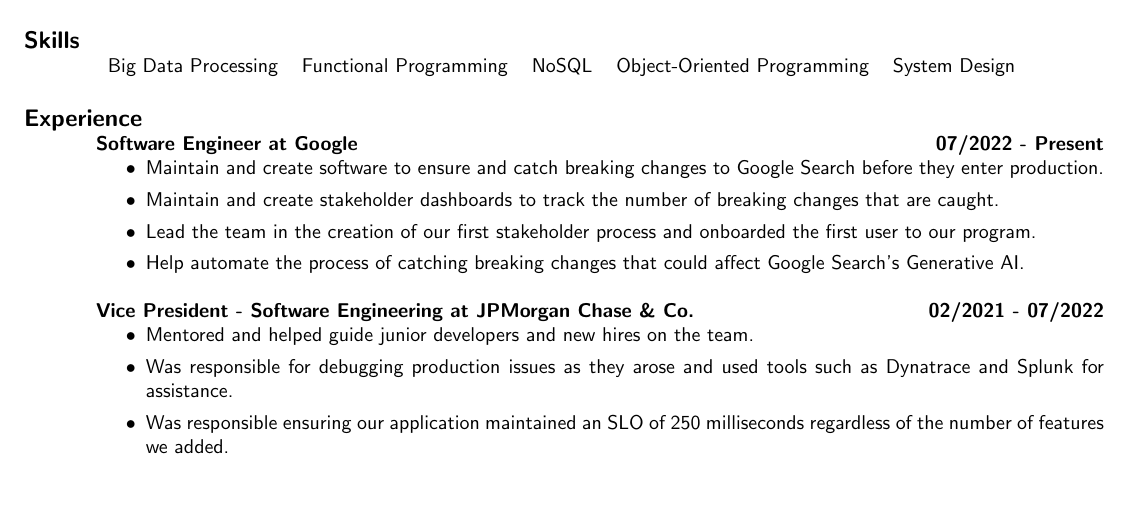
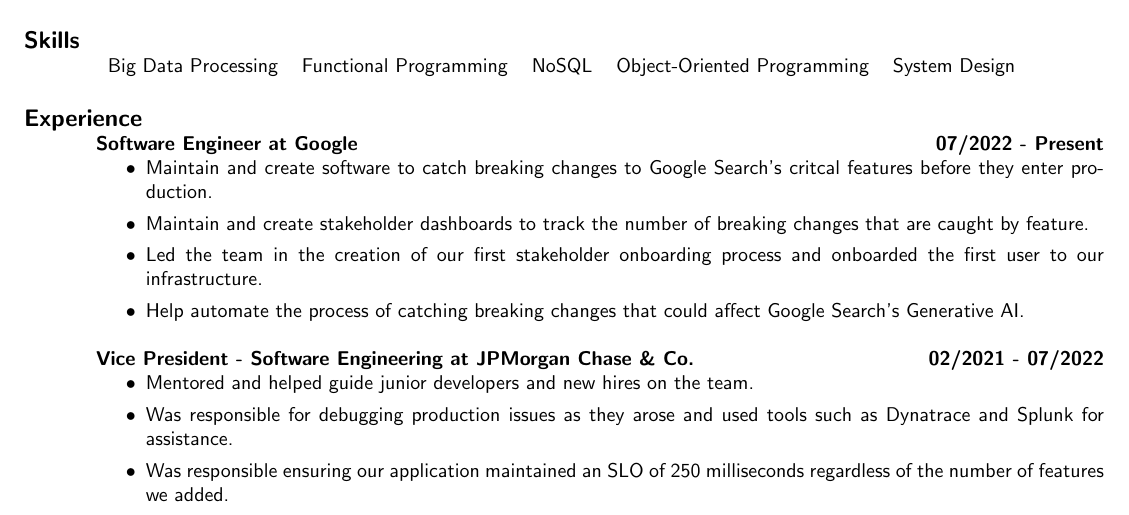
Before and after one commit to TheRealMingo/Resume, a LaTeX CV (resume.tex): part of page 1 of 2, cut so that both start at the same text, the shorter picture padded with empty space. The pictures show the PDF file resume.pdf that the author committed with the source.

Commit message:
Fix minor errors in Google section

```diff
--- a/resume.tex
+++ b/resume.tex
@@ -26,9 +26,9 @@
 	\textbf{Software Engineer at Google}
 	\hfill{\bf 07/2022 - Present}
 	\begin{itemize}
-		\item Maintain and create software to ensure and catch breaking changes to Google Search before they enter production.
-		\item Maintain and create stakeholder dashboards to track the number of breaking changes that are caught.
-		\item Lead the team in the creation of our first stakeholder process and onboarded the first user to our program.
+		\item Maintain and create software to catch breaking changes to Google Search's critcal features before they enter production.
+		\item Maintain and create stakeholder dashboards to track the number of breaking changes that are caught by feature.
+		\item Led the team in the creation of our first stakeholder onboarding process and onboarded the first user to our infrastructure.
 		\item Help automate the process of catching breaking changes that could affect Google Search's Generative AI.
 	\end{itemize}
 
```
Also changed, not shown: resume.pdf, 1 other file.
